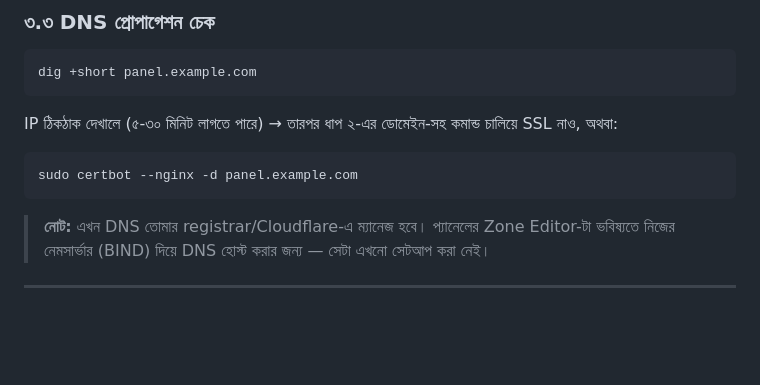
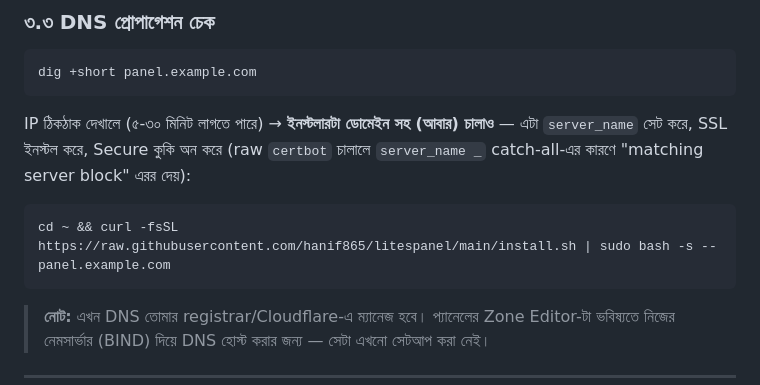
Before and after one commit to hanif865/litespanel, a Markdown page: DEPLOY.md, the part around the change. Rendered like a GitHub page; blank space fills up the shorter version.

Commit message:
DEPLOY.md: use installer re-run for SSL (avoids certbot server_name catch-all mismatch)

````diff
--- a/DEPLOY.md
+++ b/DEPLOY.md
@@ -134,9 +134,11 @@ Password:   ********      ← এটা সেভ করে রাখো
 ```bash
 dig +short panel.example.com
 ```
-IP ঠিকঠাক দেখালে (৫-৩০ মিনিট লাগতে পারে) → তারপর ধাপ ২-এর ডোমেইন-সহ কমান্ড চালিয়ে SSL নাও, অথবা:
+IP ঠিকঠাক দেখালে (৫-৩০ মিনিট লাগতে পারে) → **ইনস্টলারটা ডোমেইন সহ (আবার) চালাও** —
+এটা `server_name` সেট করে, SSL ইনস্টল করে, Secure কুকি অন করে (raw `certbot` চালালে
+`server_name _` catch-all-এর কারণে "matching server block" এরর দেয়):
 ```bash
-sudo certbot --nginx -d panel.example.com
+cd ~ && curl -fsSL https://raw.githubusercontent.com/hanif865/litespanel/main/install.sh | sudo bash -s -- panel.example.com
 ```
 
 > **নোট:** এখন DNS তোমার registrar/Cloudflare-এ ম্যানেজ হবে। প্যানেলের Zone Editor-টা ভবিষ্যতে নিজের নেমসার্ভার (BIND) দিয়ে DNS হোস্ট করার জন্য — সেটা এখনো সেটআপ করা নেই।
````
